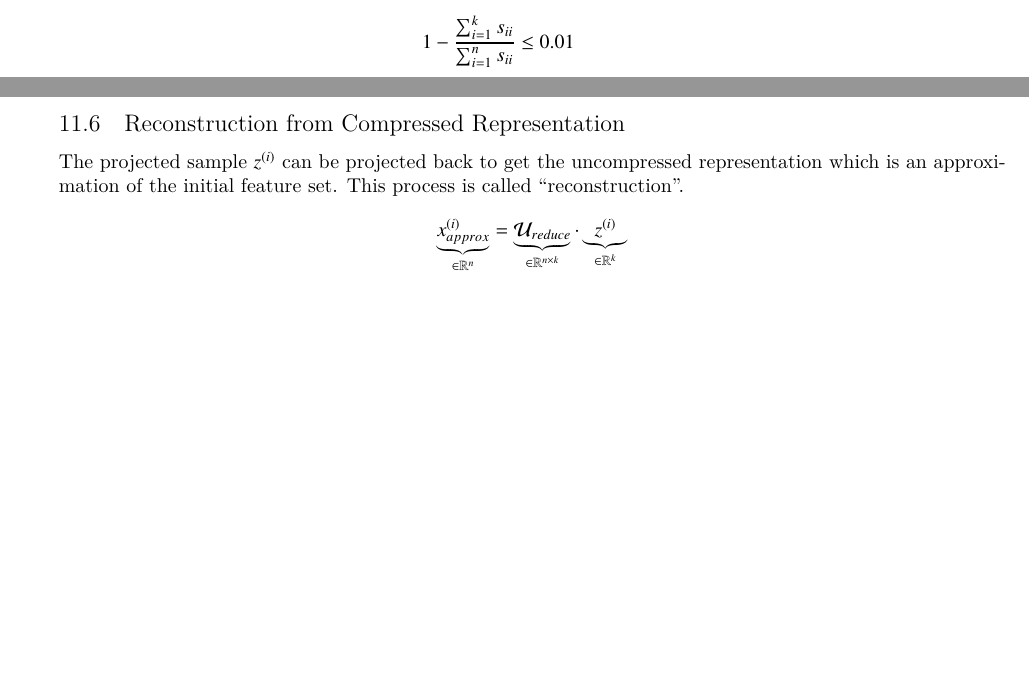
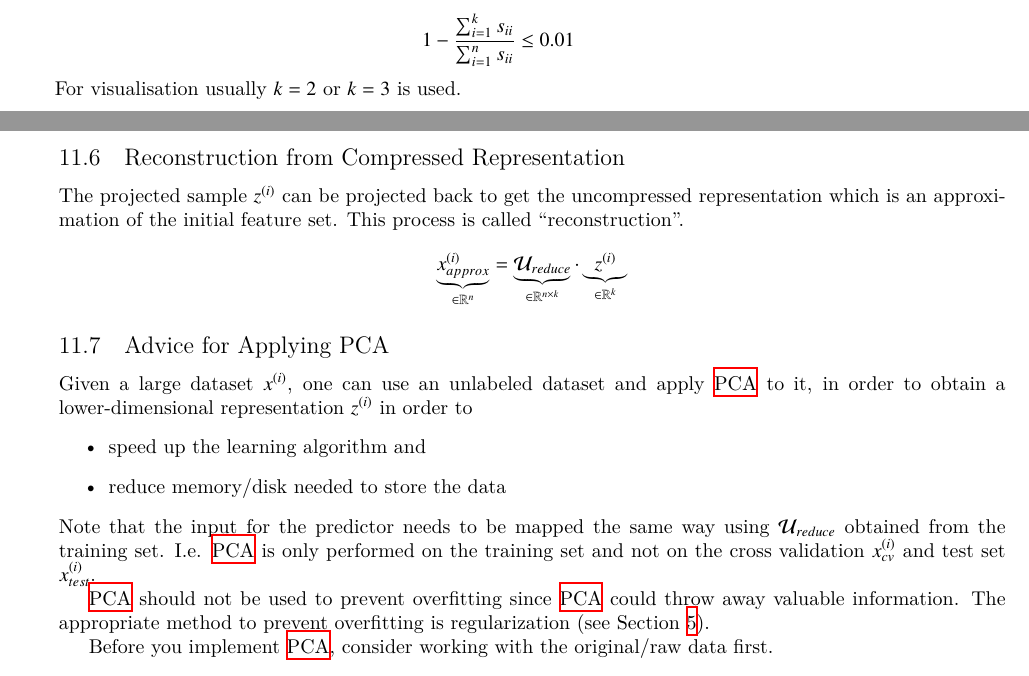
Before and after one commit to wedesoft/machine-learning-tutorial, a LaTeX document (machine-learning-tutorial.tex): two parts of pages 24 and 25 of 27, joined at a grey line, cut so that both start at the same text, the shorter picture padded with empty space. Compiled offline with XeLaTeX.

Commit message:
Advice for applying PCA

```diff
--- a/machine-learning-tutorial.tex
+++ b/machine-learning-tutorial.tex
@@ -1243,11 +1243,26 @@ one can limit the loss in variance as follows
   1-\frac{\sum_{i=1}^k s_{ii}}{\sum_{i=1}^n s_{ii}}\le 0.01
 \end{equation*}
 
+For visualisation usually $k=2$ or $k=3$ is used.
+
 \subsection{Reconstruction from Compressed Representation}
 The projected sample $z^{(i)}$ can be projected back to get the uncompressed representation which is an approximation of the initial feature set. This process is called ``reconstruction''.
 \begin{equation*}
   \underbrace{\sxi_{approx}}_{\in\mathbb{R}^n}=\underbrace{\mathcal{U}_{reduce}}_{\in\mathbb{R}^{n\times k}}\cdot\underbrace{z^{(i)}}_{\in\mathbb{R}^k}
 \end{equation*}
+
+\subsection{Advice for Applying PCA}
+Given a large dataset $x^{(i)}$, one can use an unlabeled dataset and apply \ac{PCA} to it, in order to obtain a lower-dimensional representation $z^{(i)}$ in order to
+\begin{itemize}
+  \item speed up the learning algorithm and
+  \item reduce memory/disk needed to store the data
+\end{itemize}
+Note that the input for the predictor needs to be mapped the same way using $\mathcal{U}_{reduce}$ obtained from the training set. \emph{I.e.} \ac{PCA} is only performed on the training set and not on the cross validation $x^{(i)}_{cv}$ and test set $x^{(i)}_{test}$.
+
+\ac{PCA} should not be used to prevent overfitting since \ac{PCA} could throw away valuable information.
+The appropriate method to prevent overfitting is regularization (see Section \ref{cha:regularization}).
+
+Before you implement \ac{PCA}, consider working with the original/raw data first.
 
 \clearpage
 
```
Also changed, not shown: machine-learning-tutorial.tex (2 more changed lines).
